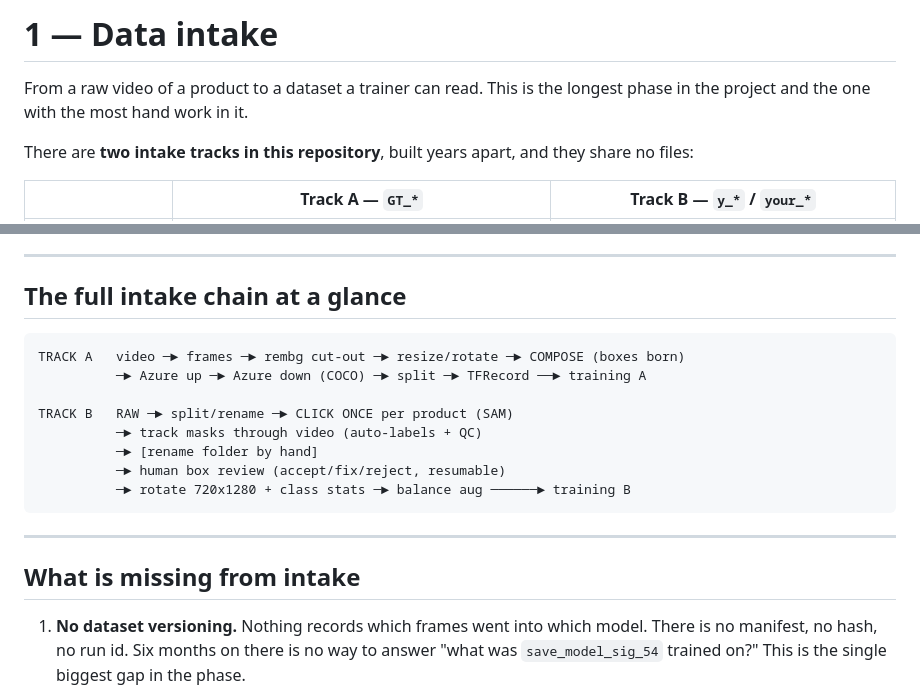
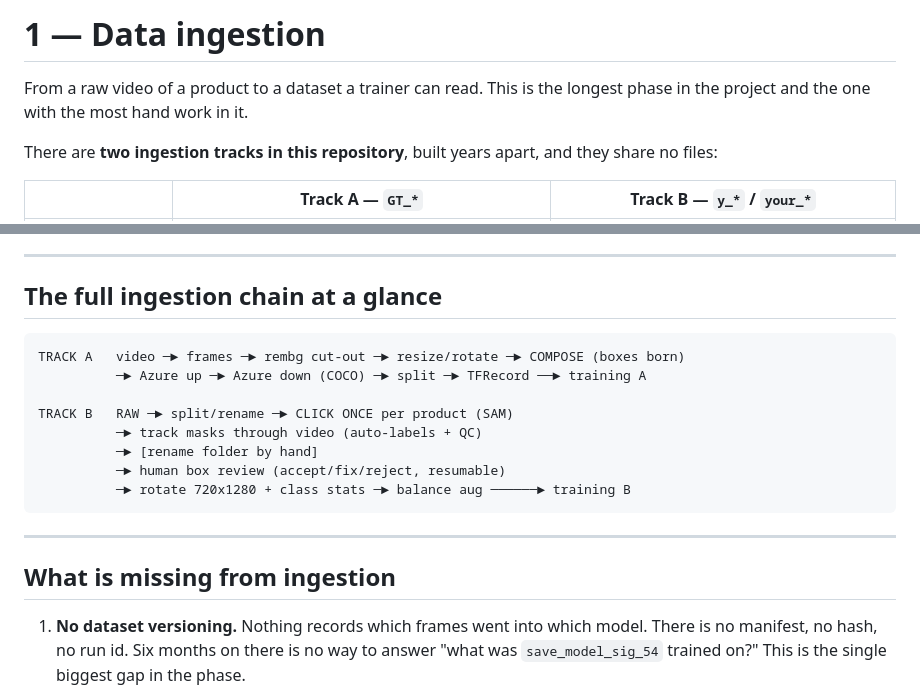
Before and after one commit to Leci37/tuisku_iaCarry, a Markdown page: README_1_INGESTION.md, 2 parts joined by grey strips. Drawn GitHub-style.

````diff
--- a/README_1_INTAKE.md
+++ b/README_1_INGESTION.md
@@ -1,9 +1,9 @@
-# 1 — Data intake
+# 1 — Data ingestion
 
 From a raw video of a product to a dataset a trainer can read. This is the
 longest phase in the project and the one with the most hand work in it.
 
-There are **two intake tracks in this repository**, built years apart, and they
+There are **two ingestion tracks in this repository**, built years apart, and they
 share no files:
 
 | | Track A — `GT_*` | Track B — `y_*` / `your_*` |
@@ -260,7 +260,7 @@ to training track B.
 
 ---
 
-## The full intake chain at a glance
+## The full ingestion chain at a glance
 
 ```
 TRACK A   video ─► frames ─► rembg cut-out ─► resize/rotate ─► COMPOSE (boxes born)
@@ -275,7 +275,7 @@ TRACK B   RAW ─► split/rename ─► CLICK ONCE per product (SAM)
 
 ---
 
-## What is missing from intake
+## What is missing from ingestion
 
 1. **No dataset versioning.** Nothing records which frames went into which model.
    There is no manifest, no hash, no run id. Six months on there is no way to
````
Also changed, not shown: README.md (+1 -1 lines), README_2_TRAINING.md (+3 -3 lines).
